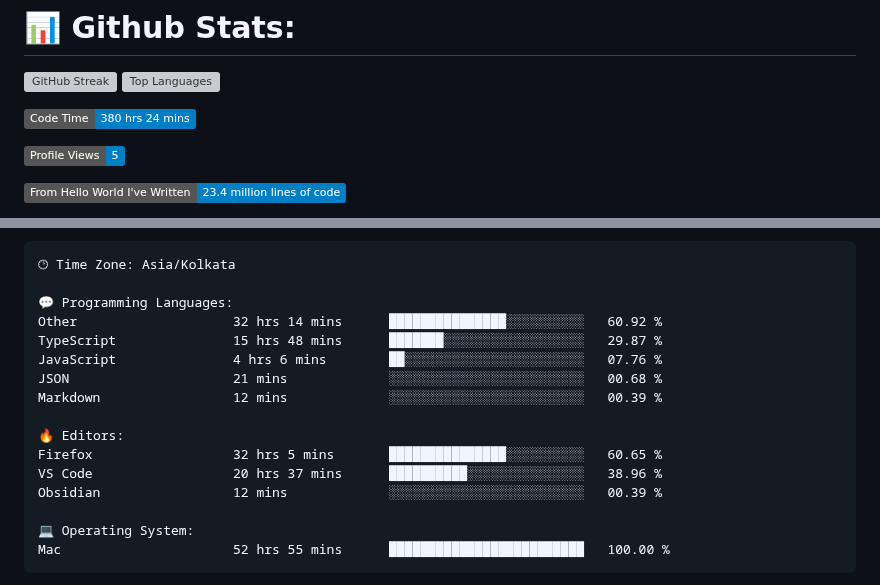
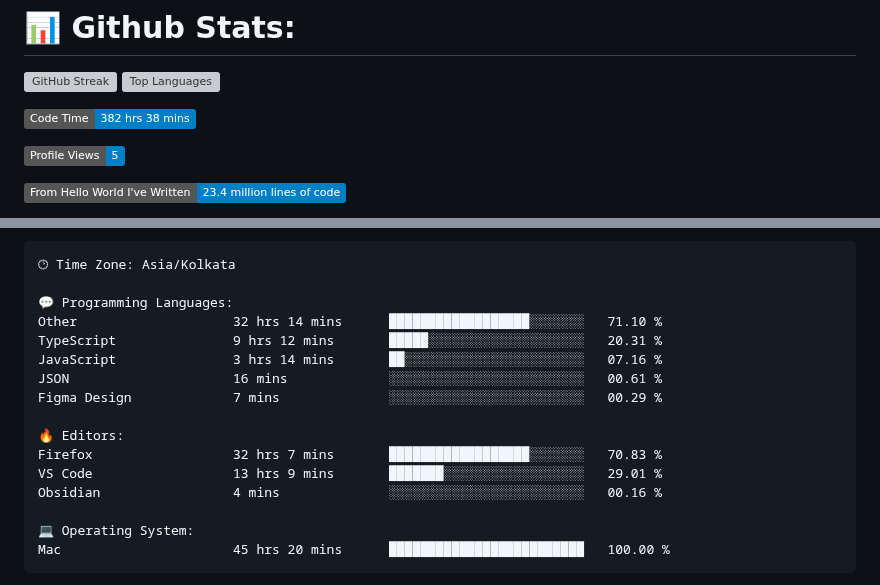
Before and after one commit to codeblooded47/codeblooded47, a Markdown page: README.md, 2 parts joined by grey strips. Drawn GitHub-style; badges without logos; grey boxes are pictures that could not be loaded.

Commit message:
Updated with Dev Metrics

````diff
--- a/README.md
+++ b/README.md
@@ -9,7 +9,7 @@
 
 
 <!--START_SECTION:waka-->
-![Code Time](http://img.shields.io/badge/Code%20Time-380%20hrs%2024%20mins-blue)
+![Code Time](http://img.shields.io/badge/Code%20Time-382%20hrs%2038%20mins-blue)
 
 ![Profile Views](http://img.shields.io/badge/Profile%20Views-5-blue)
 
@@ -42,19 +42,19 @@ Sunday                   743 commits         █████░░░░░░
 🕑︎ Time Zone: Asia/Kolkata
 
 💬 Programming Languages:
-Other                    32 hrs 14 mins      ███████████████░░░░░░░░░░   60.92 %
-TypeScript               15 hrs 48 mins      ███████░░░░░░░░░░░░░░░░░░   29.87 %
-JavaScript               4 hrs 6 mins        ██░░░░░░░░░░░░░░░░░░░░░░░   07.76 %
-JSON                     21 mins             ░░░░░░░░░░░░░░░░░░░░░░░░░   00.68 %
-Markdown                 12 mins             ░░░░░░░░░░░░░░░░░░░░░░░░░   00.39 %
+Other                    32 hrs 14 mins      ██████████████████░░░░░░░   71.10 %
+TypeScript               9 hrs 12 mins       █████░░░░░░░░░░░░░░░░░░░░   20.31 %
+JavaScript               3 hrs 14 mins       ██░░░░░░░░░░░░░░░░░░░░░░░   07.16 %
+JSON                     16 mins             ░░░░░░░░░░░░░░░░░░░░░░░░░   00.61 %
+Figma Design             7 mins              ░░░░░░░░░░░░░░░░░░░░░░░░░   00.29 %
 
 🔥 Editors:
-Firefox                  32 hrs 5 mins       ███████████████░░░░░░░░░░   60.65 %
-VS Code                  20 hrs 37 mins      ██████████░░░░░░░░░░░░░░░   38.96 %
-Obsidian                 12 mins             ░░░░░░░░░░░░░░░░░░░░░░░░░   00.39 %
+Firefox                  32 hrs 7 mins       ██████████████████░░░░░░░   70.83 %
+VS Code                  13 hrs 9 mins       ███████░░░░░░░░░░░░░░░░░░   29.01 %
+Obsidian                 4 mins              ░░░░░░░░░░░░░░░░░░░░░░░░░   00.16 %
 
 💻 Operating System:
-Mac                      52 hrs 55 mins      █████████████████████████   100.00 %
+Mac                      45 hrs 20 mins      █████████████████████████   100.00 %
 ```
 
 
````
Also changed, not shown: other parts of README.md (+1 -1 lines).
